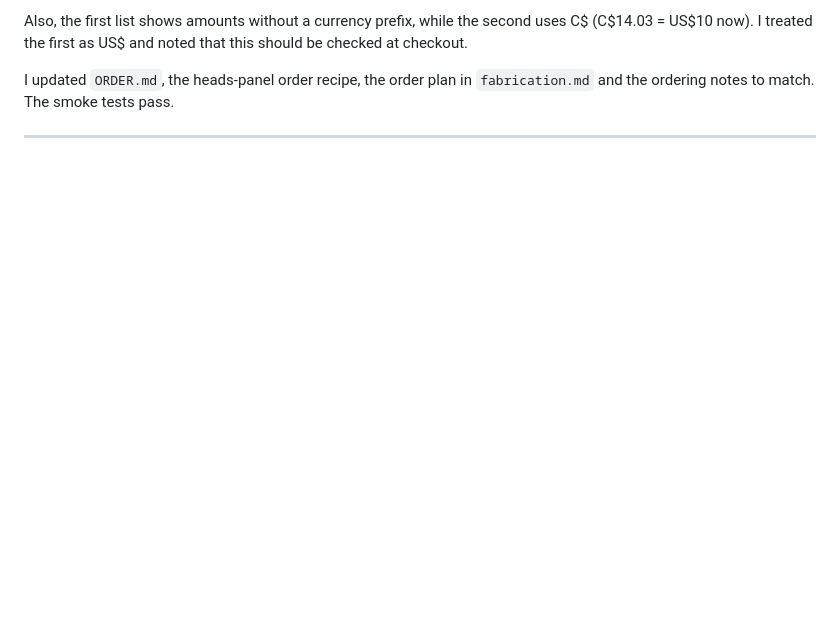
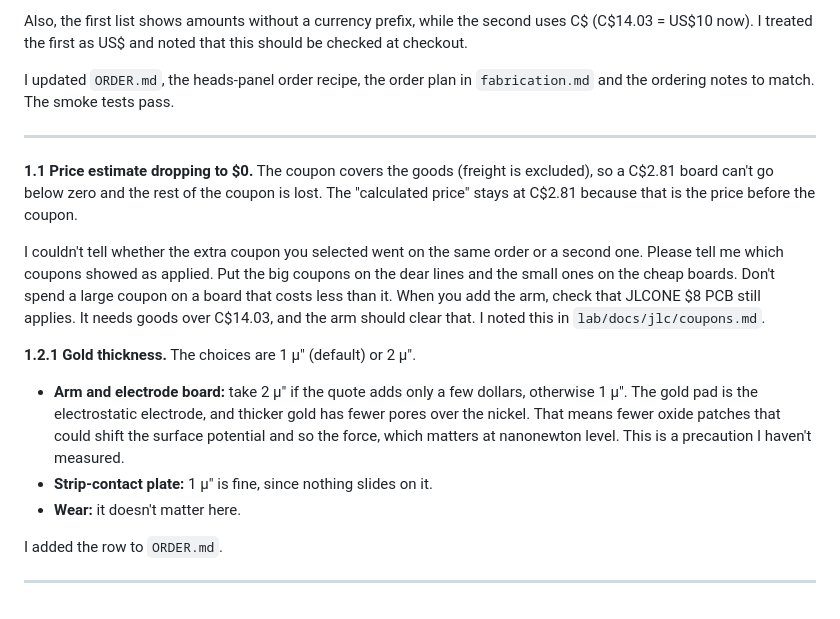
Before and after one commit to arcticoder/spurious-force-balance, a Markdown page: docs/history.md, the part around the change. GitHub-like rendering; blank space fills up the shorter version.

Commit message:
Update ordering documentation with price estimates and gold thickness recommendations

```diff
--- a/docs/history.md
+++ b/docs/history.md
@@ -320,3 +320,15 @@ Also, the first list shows amounts without a currency prefix, while the second u
 I updated `ORDER.md`, the heads-panel order recipe, the order plan in `fabrication.md` and the ordering notes to match. The smoke tests pass.
 <!-- ------ -->
 ---
+**1.1 Price estimate dropping to $0.** The coupon covers the goods (freight is excluded), so a C$2.81 board can't go below zero and the rest of the coupon is lost. The "calculated price" stays at C$2.81 because that is the price before the coupon.
+
+I couldn't tell whether the extra coupon you selected went on the same order or a second one. Please tell me which coupons showed as applied. Put the big coupons on the dear lines and the small ones on the cheap boards. Don't spend a large coupon on a board that costs less than it. When you add the arm, check that JLCONE $8 PCB still applies. It needs goods over C$14.03, and the arm should clear that. I noted this in `lab/docs/jlc/coupons.md`.
+
+**1.2.1 Gold thickness.** The choices are 1 µ" (default) or 2 µ".
+- **Arm and electrode board:** take 2 µ" if the quote adds only a few dollars, otherwise 1 µ". The gold pad is the electrostatic electrode, and thicker gold has fewer pores over the nickel. That means fewer oxide patches that could shift the surface potential and so the force, which matters at nanonewton level. This is a precaution I haven't measured.
+- **Strip-contact plate:** 1 µ" is fine, since nothing slides on it.
+- **Wear:** it doesn't matter here.
+
+I added the row to `ORDER.md`.
+<!-- ------ -->
+---
```
Also changed, not shown: 1 other file.
